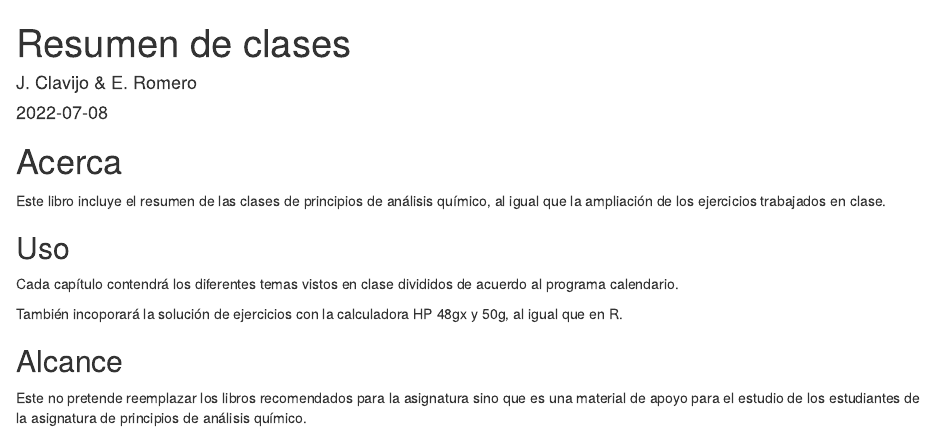
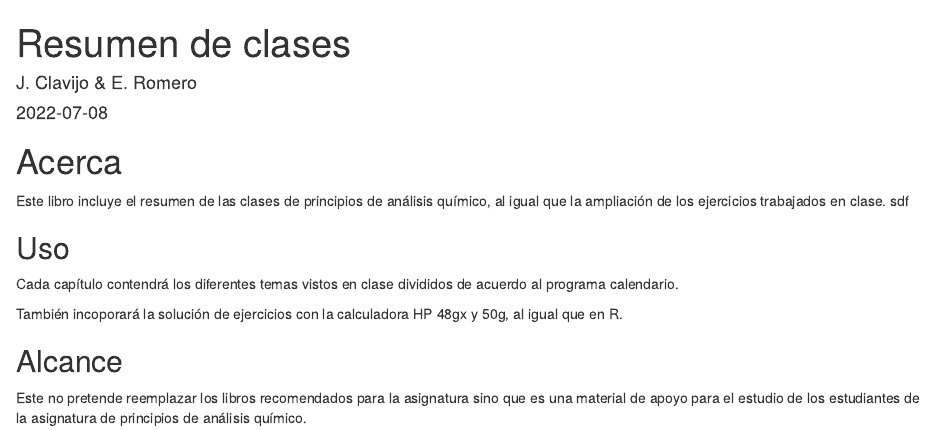
Before and after one commit to erromerom/erromerom.github.io, an R Markdown document (index.Rmd): the page in a window 1100 px wide, from its top. Rendered offline with R 4.5, knitr and Pandoc, with nearby package versions; drawn as R Markdown's standard HTML page in place of the format the file asks for.

```diff
--- a/index.Rmd
+++ b/index.Rmd
@@ -16,7 +16,7 @@
 
 # Acerca{-}
 
-Este libro incluye el resumen de las clases de principios de análisis químico, al igual que la ampliación de los ejercicios trabajados en clase.
+Este libro incluye el resumen de las clases de principios de análisis químico, al igual que la ampliación de los ejercicios trabajados en clase. sdf
 
 ## Uso{-}
 
```
